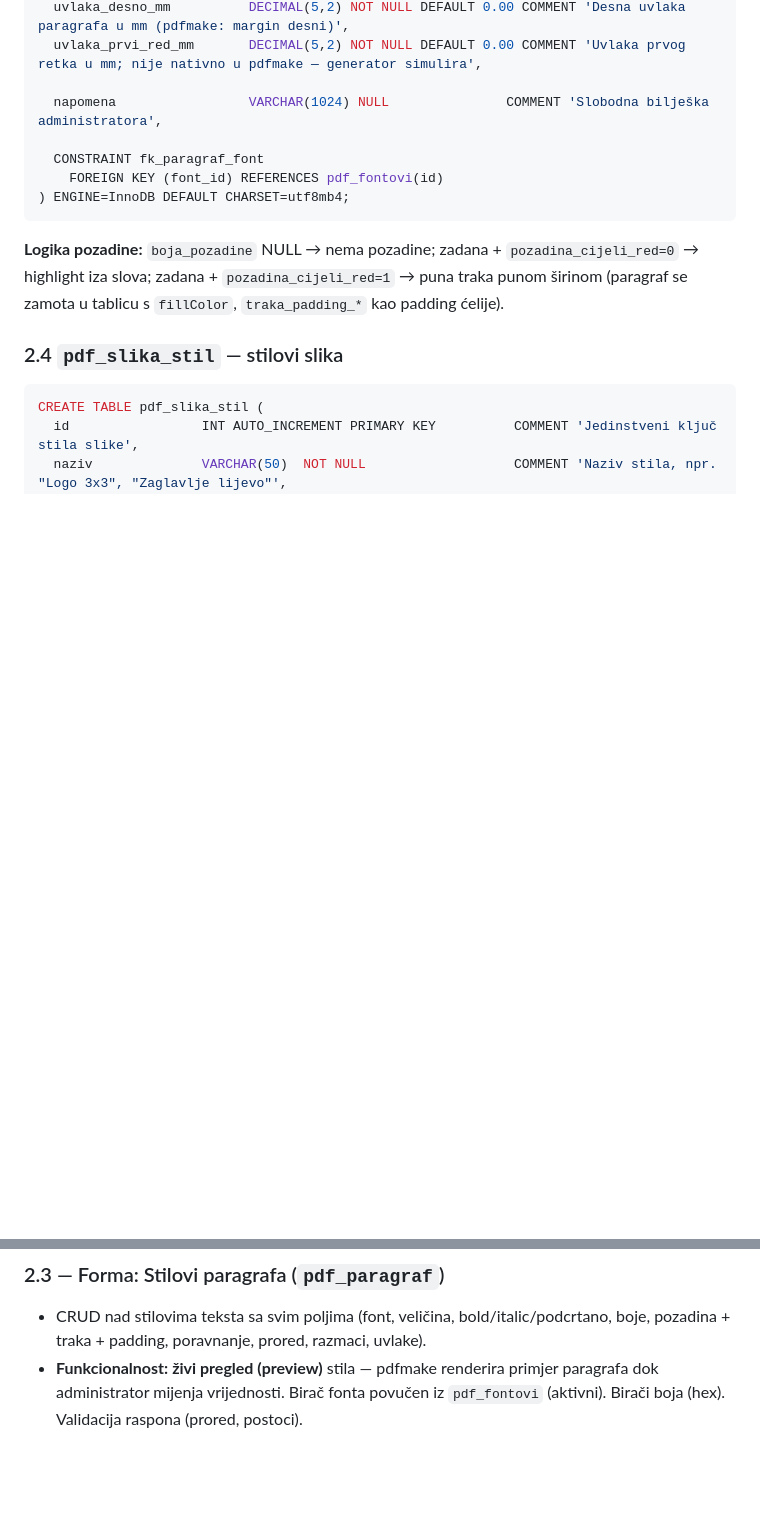
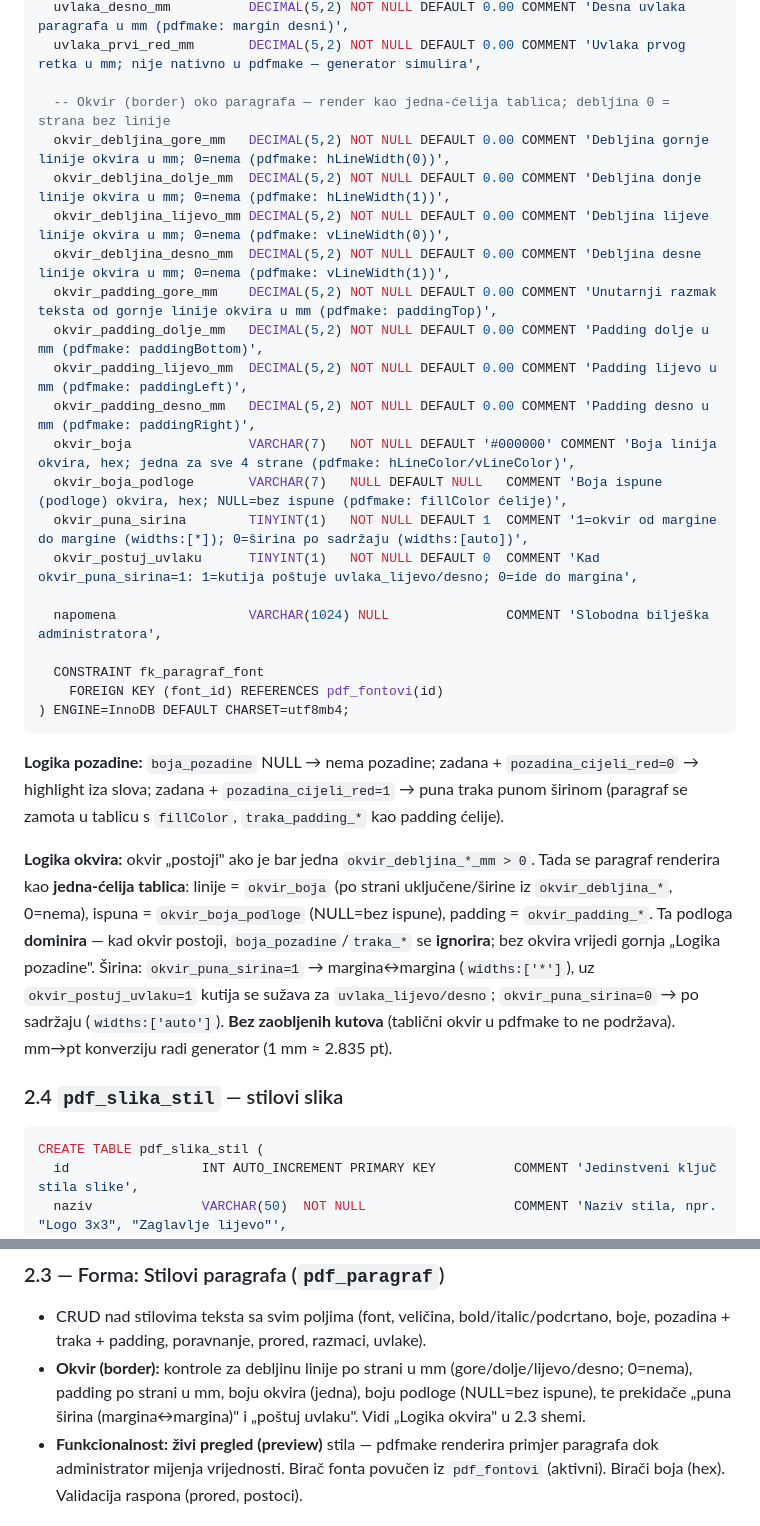
Before and after one commit to CedoIlic/vnlh-web, a Markdown page: PDF_PROJEKTNI_ZADATAK.md, 2 parts joined by grey strips. GitHub-like rendering; blank space fills up the shorter version.

Commit message:
PDF spec: okvir (border) oko paragrafa u pdf_paragraf
Dodani okvir_* stupci (debljina po strani u mm, padding po strani, boja okvira,
boja podloge, puna_sirina, postuj_uvlaku) + "Logika okvira" (okvir = jedna-celija
tablica; podloga okvira dominira nad boja_pozadine/traka; bez zaobljenih kutova)
i kontrole u formi 2.3.

Co-Authored-By: Claude Opus 4.8 <noreply@anthropic.com>

```diff
--- a/PDF_PROJEKTNI_ZADATAK.md
+++ b/PDF_PROJEKTNI_ZADATAK.md
@@ -195,6 +195,20 @@ CREATE TABLE pdf_paragraf (
   uvlaka_desno_mm          DECIMAL(5,2) NOT NULL DEFAULT 0.00 COMMENT 'Desna uvlaka paragrafa u mm (pdfmake: margin desni)',
   uvlaka_prvi_red_mm       DECIMAL(5,2) NOT NULL DEFAULT 0.00 COMMENT 'Uvlaka prvog retka u mm; nije nativno u pdfmake — generator simulira',
 
+  -- Okvir (border) oko paragrafa — render kao jedna-ćelija tablica; debljina 0 = strana bez linije
+  okvir_debljina_gore_mm   DECIMAL(5,2) NOT NULL DEFAULT 0.00 COMMENT 'Debljina gornje linije okvira u mm; 0=nema (pdfmake: hLineWidth(0))',
+  okvir_debljina_dolje_mm  DECIMAL(5,2) NOT NULL DEFAULT 0.00 COMMENT 'Debljina donje linije okvira u mm; 0=nema (pdfmake: hLineWidth(1))',
+  okvir_debljina_lijevo_mm DECIMAL(5,2) NOT NULL DEFAULT 0.00 COMMENT 'Debljina lijeve linije okvira u mm; 0=nema (pdfmake: vLineWidth(0))',
+  okvir_debljina_desno_mm  DECIMAL(5,2) NOT NULL DEFAULT 0.00 COMMENT 'Debljina desne linije okvira u mm; 0=nema (pdfmake: vLineWidth(1))',
+  okvir_padding_gore_mm    DECIMAL(5,2) NOT NULL DEFAULT 0.00 COMMENT 'Unutarnji razmak teksta od gornje linije okvira u mm (pdfmake: paddingTop)',
+  okvir_padding_dolje_mm   DECIMAL(5,2) NOT NULL DEFAULT 0.00 COMMENT 'Padding dolje u mm (pdfmake: paddingBottom)',
+  okvir_padding_lijevo_mm  DECIMAL(5,2) NOT NULL DEFAULT 0.00 COMMENT 'Padding lijevo u mm (pdfmake: paddingLeft)',
+  okvir_padding_desno_mm   DECIMAL(5,2) NOT NULL DEFAULT 0.00 COMMENT 'Padding desno u mm (pdfmake: paddingRight)',
+  okvir_boja               VARCHAR(7)   NOT NULL DEFAULT '#000000' COMMENT 'Boja linija okvira, hex; jedna za sve 4 strane (pdfmake: hLineColor/vLineColor)',
+  okvir_boja_podloge       VARCHAR(7)   NULL DEFAULT NULL   COMMENT 'Boja ispune (podloge) okvira, hex; NULL=bez ispune (pdfmake: fillColor ćelije)',
+  okvir_puna_sirina        TINYINT(1)   NOT NULL DEFAULT 1  COMMENT '1=okvir od margine do margine (widths:[*]); 0=širina po sadržaju (widths:[auto])',
+  okvir_postuj_uvlaku      TINYINT(1)   NOT NULL DEFAULT 0  COMMENT 'Kad okvir_puna_sirina=1: 1=kutija poštuje uvlaka_lijevo/desno; 0=ide do margina',
+
   napomena                 VARCHAR(1024) NULL               COMMENT 'Slobodna bilješka administratora',
 
   CONSTRAINT fk_paragraf_font
@@ -205,6 +219,15 @@ CREATE TABLE pdf_paragraf (
 **Logika pozadine:** `boja_pozadine` NULL → nema pozadine; zadana + `pozadina_cijeli_red=0` →
 highlight iza slova; zadana + `pozadina_cijeli_red=1` → puna traka punom širinom (paragraf se
 zamota u tablicu s `fillColor`, `traka_padding_*` kao padding ćelije).
+
+**Logika okvira:** okvir „postoji" ako je bar jedna `okvir_debljina_*_mm > 0`. Tada se paragraf
+renderira kao **jedna-ćelija tablica**: linije = `okvir_boja` (po strani uključene/širine iz
+`okvir_debljina_*`, 0=nema), ispuna = `okvir_boja_podloge` (NULL=bez ispune), padding =
+`okvir_padding_*`. Ta podloga **dominira** — kad okvir postoji, `boja_pozadine`/`traka_*` se
+**ignorira**; bez okvira vrijedi gornja „Logika pozadine". Širina: `okvir_puna_sirina=1` →
+margina↔margina (`widths:['*']`), uz `okvir_postuj_uvlaku=1` kutija se sužava za
+`uvlaka_lijevo/desno`; `okvir_puna_sirina=0` → po sadržaju (`widths:['auto']`). **Bez zaobljenih
+kutova** (tablični okvir u pdfmake to ne podržava). mm→pt konverziju radi generator (1 mm ≈ 2.835 pt).
 
 ### 2.4 `pdf_slika_stil` — stilovi slika
 
@@ -446,6 +469,9 @@ i zatvara prije prelaska na sljedeću.
 ### 2.3 — Forma: Stilovi paragrafa (`pdf_paragraf`)
 - CRUD nad stilovima teksta sa svim poljima (font, veličina, bold/italic/podcrtano, boje,
   pozadina + traka + padding, poravnanje, prored, razmaci, uvlake).
+- **Okvir (border):** kontrole za debljinu linije po strani u mm (gore/dolje/lijevo/desno;
+  0=nema), padding po strani u mm, boju okvira (jedna), boju podloge (NULL=bez ispune), te
+  prekidače „puna širina (margina↔margina)" i „poštuj uvlaku". Vidi „Logika okvira" u 2.3 shemi.
 - **Funkcionalnost:** **živi pregled (preview)** stila — pdfmake renderira primjer paragrafa
   dok administrator mijenja vrijednosti. Birač fonta povučen iz `pdf_fontovi` (aktivni).
   Birači boja (hex). Validacija raspona (prored, postoci).
```
